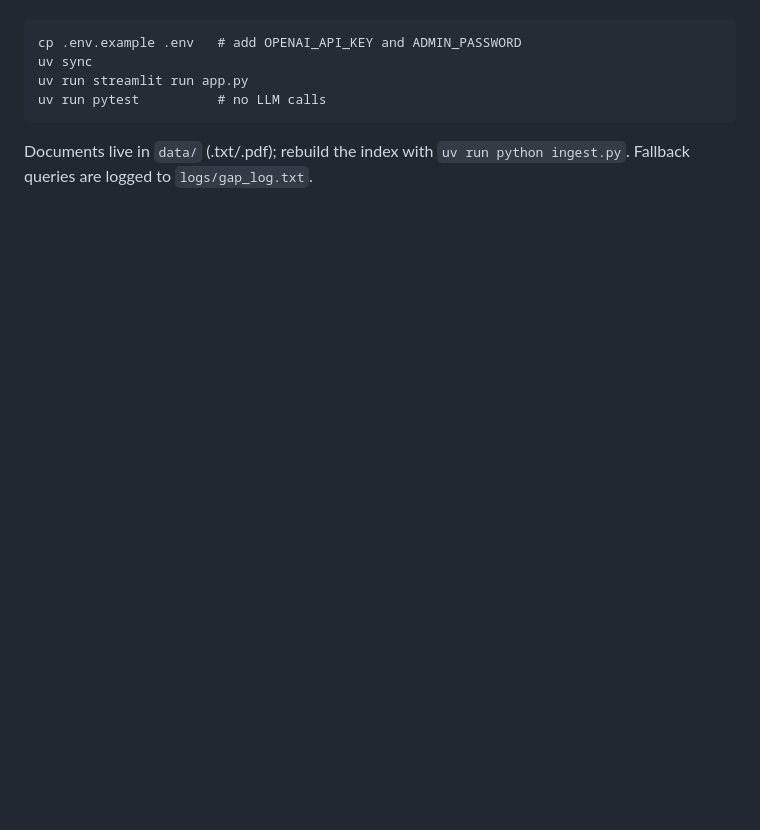
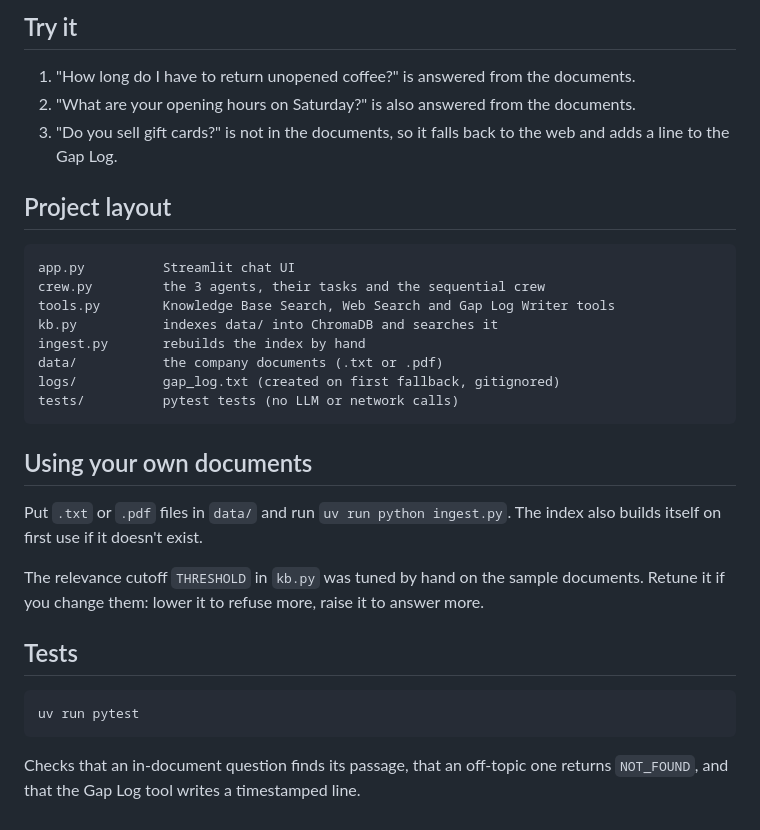
Before and after one commit to codaswin/Customer_support_CrewAI, a Markdown page: README.md, the part around one of its changes. Rendered like a GitHub page; blank space fills up the shorter version.

Commit message:
docs: add README with screenshot, screencast and usage details
Co-Authored-By: Claude Sonnet 5.5 <noreply@anthropic.com>

````diff
--- a/README.md
+++ b/README.md
@@ -4,8 +47,32 @@ Three sequential agents: Knowledge Base (RAG) -> Web Search fallback -> Gap Log
+## Try it
+
+1. "How long do I have to return unopened coffee?" is answered from the documents.
+2. "What are your opening hours on Saturday?" is also answered from the documents.
+3. "Do you sell gift cards?" is not in the documents, so it falls back to the web and adds a line to the Gap Log.
+
+## Project layout
 
 ```
-cp .env.example .env   # add OPENAI_API_KEY and ADMIN_PASSWORD
-uv sync
-uv run streamlit run app.py
-uv run pytest          # no LLM calls
+app.py          Streamlit chat UI
+crew.py         the 3 agents, their tasks and the sequential crew
+tools.py        Knowledge Base Search, Web Search and Gap Log Writer tools
+kb.py           indexes data/ into ChromaDB and searches it
+ingest.py       rebuilds the index by hand
+data/           the company documents (.txt or .pdf)
+logs/           gap_log.txt (created on first fallback, gitignored)
+tests/          pytest tests (no LLM or network calls)
 ```
-Documents live in `data/` (.txt/.pdf); rebuild the index with `uv run python ingest.py`. Fallback queries are logged to `logs/gap_log.txt`.
+
+## Using your own documents
+
+Put `.txt` or `.pdf` files in `data/` and run `uv run python ingest.py`. The index also builds itself on first use if it doesn't exist.
+
+The relevance cutoff `THRESHOLD` in `kb.py` was tuned by hand on the sample documents. Retune it if you change them: lower it to refuse more, raise it to answer more.
+
+## Tests
+
+```bash
+uv run pytest
+```
+
+Checks that an in-document question finds its passage, that an off-topic one returns `NOT_FOUND`, and that the Gap Log tool writes a timestamped line.
````
Also changed, not shown: other parts of README.md (+45 -2 lines), assets/Screenshot From 2026-11-13 13-57-32.png (added), 1 other file.
